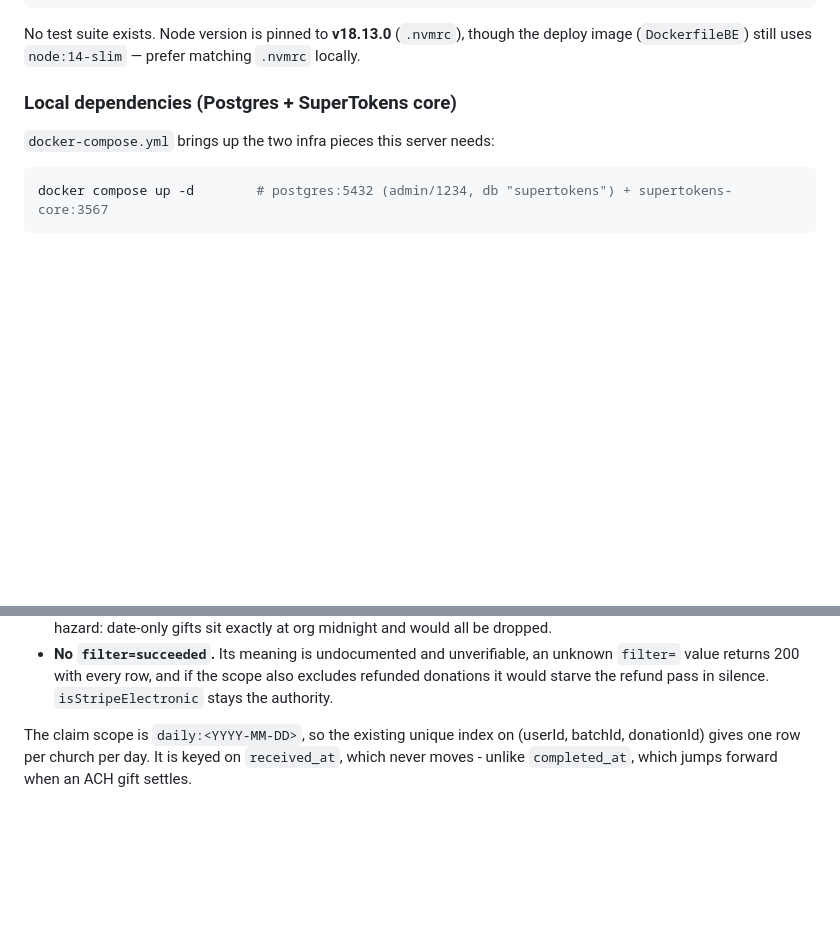
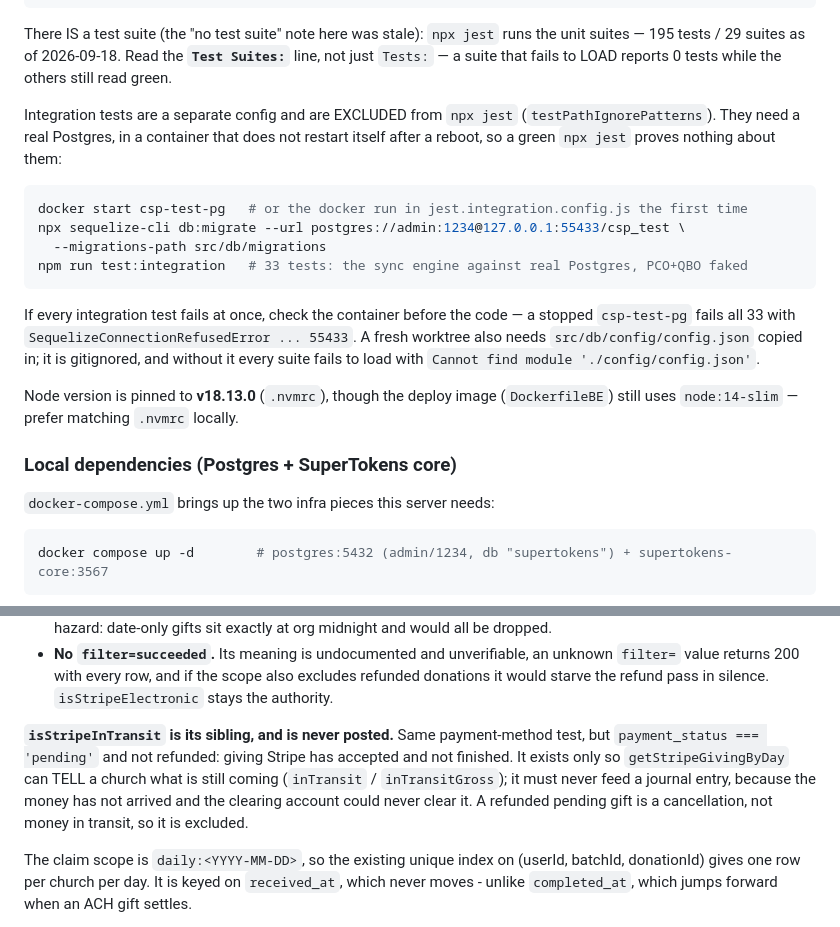
Before and after one commit to johnleydelgado/church-sync-pro-be, a Markdown page: CLAUDE.md, 2 parts joined by grey strips. Drawn GitHub-style; blank space fills up the shorter version.

Commit message:
Document the real test suites, the integration-test setup, and isStripeInTransit
The 'no test suite exists' line was years stale: there are 195 unit tests, plus 33
integration tests that npx jest silently excludes and that all fail at once when the
csp-test-pg container is stopped, which reads like broken code rather than a stopped
container.

Also names isStripeInTransit as the sibling of isStripeElectronic that must never
reach a journal entry.

Co-Authored-By: Claude Fable 5.1 <noreply@anthropic.com>

````diff
--- a/CLAUDE.md
+++ b/CLAUDE.md
@@ -24,7 +24,27 @@ yarn db:migrate:undo         # undo last
 yarn db:migrate:undo:all     # undo all
 ```
 
-No test suite exists. Node version is pinned to **v18.13.0** (`.nvmrc`), though the deploy image (`DockerfileBE`) still uses `node:14-slim` — prefer matching `.nvmrc` locally.
+There IS a test suite (the "no test suite" note here was stale): `npx jest` runs the unit
+suites — 195 tests / 29 suites as of 2026-09-18. Read the **`Test Suites:`** line, not just
+`Tests:` — a suite that fails to LOAD reports 0 tests while the others still read green.
+
+Integration tests are a separate config and are EXCLUDED from `npx jest`
+(`testPathIgnorePatterns`). They need a real Postgres, in a container that does not restart
+itself after a reboot, so a green `npx jest` proves nothing about them:
+
+```bash
+docker start csp-test-pg   # or the docker run in jest.integration.config.js the first time
+npx sequelize-cli db:migrate --url postgres://admin:1234@127.0.0.1:55433/csp_test \
+  --migrations-path src/db/migrations
+npm run test:integration   # 33 tests: the sync engine against real Postgres, PCO+QBO faked
+```
+
+If every integration test fails at once, check the container before the code — a stopped
+`csp-test-pg` fails all 33 with `SequelizeConnectionRefusedError ... 55433`. A fresh worktree
+also needs `src/db/config/config.json` copied in; it is gitignored, and without it every suite
+fails to load with `Cannot find module './config/config.json'`.
+
+Node version is pinned to **v18.13.0** (`.nvmrc`), though the deploy image (`DockerfileBE`) still uses `node:14-slim` — prefer matching `.nvmrc` locally.
 
 ### Local dependencies (Postgres + SuperTokens core)
 
@@ -125,6 +145,13 @@ Three things about the day window are load-bearing, each established against the
 - **No `filter=succeeded`.** Its meaning is undocumented and unverifiable, an unknown `filter=`
   value returns 200 with every row, and if the scope also excludes refunded donations it would
   starve the refund pass in silence. `isStripeElectronic` stays the authority.
+
+**`isStripeInTransit` is its sibling, and is never posted.** Same payment-method test, but
+`payment_status === 'pending'` and not refunded: giving Stripe has accepted and not finished.
+It exists only so `getStripeGivingByDay` can TELL a church what is still coming
+(`inTransit` / `inTransitGross`); it must never feed a journal entry, because the money has
+not arrived and the clearing account could never clear it. A refunded pending gift is a
+cancellation, not money in transit, so it is excluded.
 
 The claim scope is `daily:<YYYY-MM-DD>`, so the existing unique index on
 (userId, batchId, donationId) gives one row per church per day. It is keyed on `received_at`,
````
